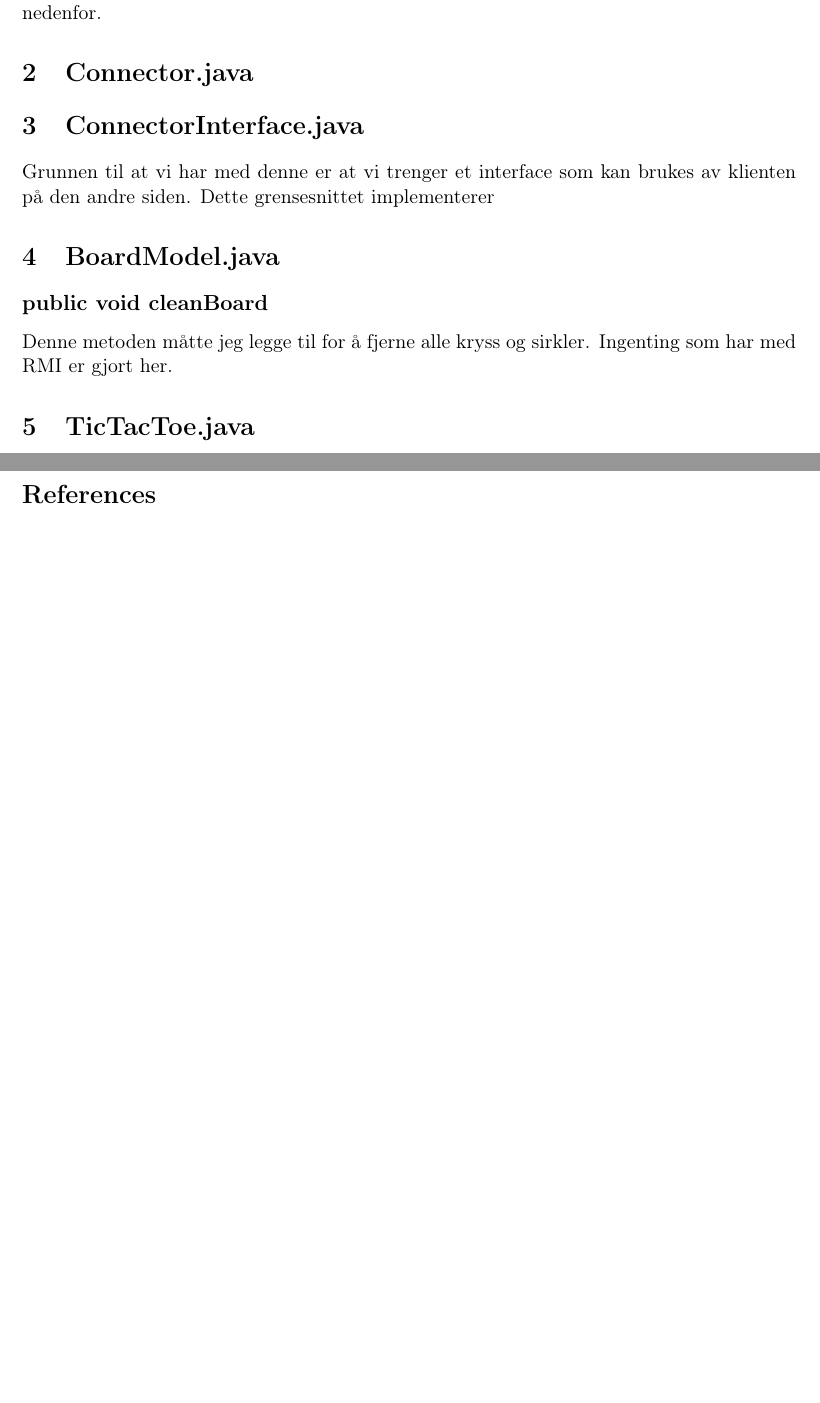
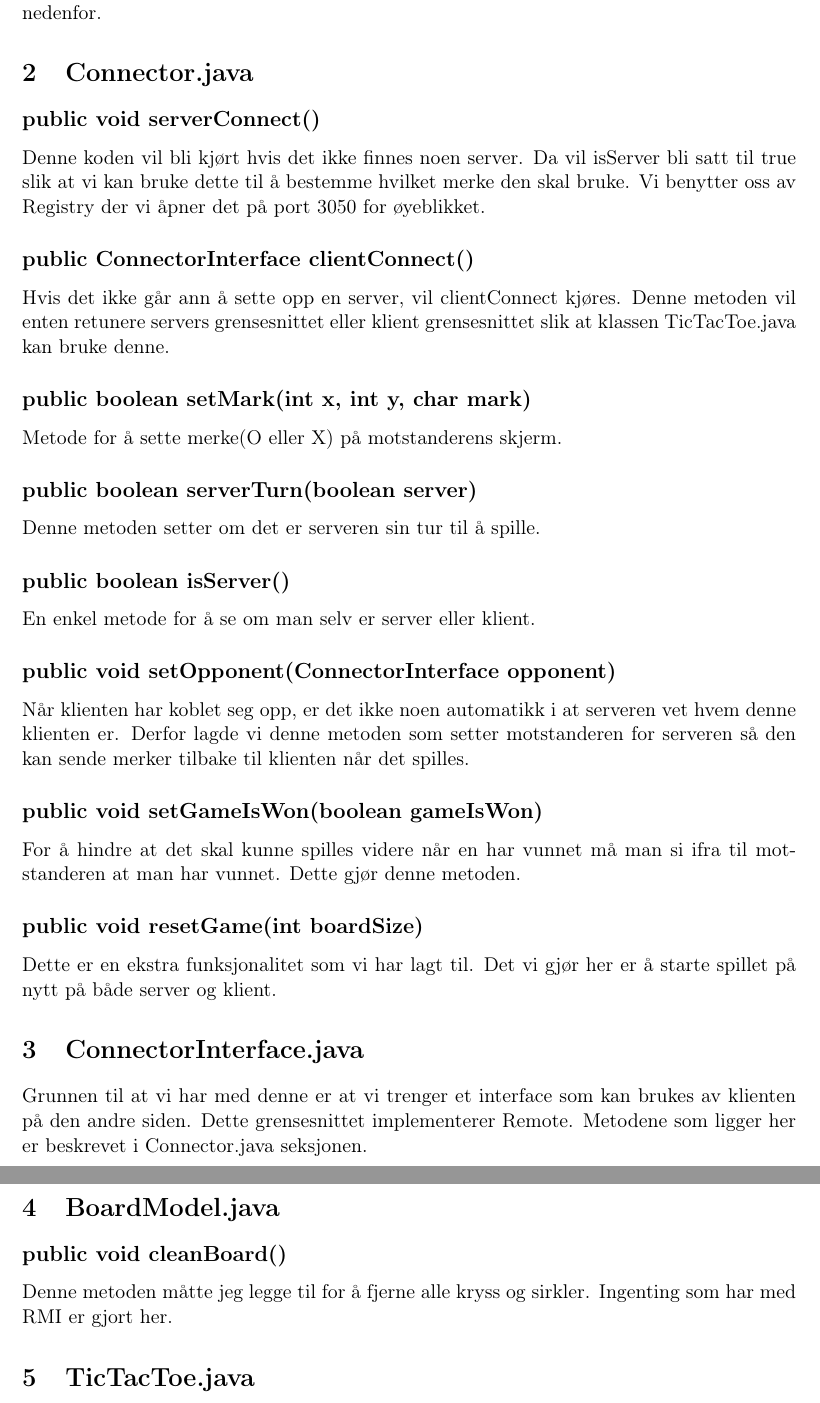
Before and after one commit to chrpeter/DistSys, a LaTeX problem sheet (Exercise 1/LaTex/Exercise1.tex): two parts of pages 2 and 3 of 3, joined at a grey line, cut so that both start at the same text, the shorter picture padded with empty space. Compiled offline with pdfLaTeX.

```diff
--- a/Exercise 1/LaTex/Exercise1.tex
+++ b/Exercise 1/LaTex/Exercise1.tex
@@ -41,21 +41,35 @@
 Vi har valgt å lage en egen klasse som implementer Java RMI. Hver klasse er beskrevet nedenfor.
 
 \section{Connector.java}
+\subsection*{public void serverConnect()}
+Denne koden vil bli kjørt hvis det ikke finnes noen server. Da vil isServer bli satt til true slik at vi kan bruke dette til å bestemme hvilket merke den skal bruke. Vi benytter oss av Registry der vi åpner det på port 3050 for øyeblikket.
+\subsection*{public ConnectorInterface clientConnect()}
+Hvis det ikke går ann å sette opp en server, vil clientConnect kjøres. Denne metoden vil enten retunere servers grensesnittet eller klient grensesnittet slik at klassen TicTacToe.java kan bruke denne.
+
+
+\subsection*{public boolean setMark(int x, int y, char mark)}
+Metode for å sette merke(O eller X) på motstanderens skjerm.
+\subsection*{public boolean serverTurn(boolean server)}
+Denne metoden setter om det er serveren sin tur til å spille.
+\subsection*{public boolean isServer()}
+En enkel metode for å se om man selv er server eller klient.
+\subsection*{public void setOpponent(ConnectorInterface opponent)}
+Når klienten har koblet seg opp, er det ikke noen automatikk i at serveren vet hvem denne klienten er. Derfor lagde vi denne metoden som setter motstanderen for serveren så den kan sende merker tilbake til klienten når det spilles.
+\subsection*{public void setGameIsWon(boolean gameIsWon)}
+For å hindre at det skal kunne spilles videre når en har vunnet må man si ifra til motstanderen at man har vunnet. Dette gjør denne metoden.
+
+\subsection*{public void resetGame(int boardSize) }
+Dette er en ekstra funksjonalitet som vi har lagt til. Det vi gjør her er å starte spillet på nytt på både server og klient.
 
 \section{ConnectorInterface.java}
-Grunnen til at vi har med denne er at vi trenger et interface som kan brukes av klienten på den andre siden. Dette grensesnittet implementerer
+Grunnen til at vi har med denne er at vi trenger et interface som kan brukes av klienten på den andre siden. Dette grensesnittet implementerer Remote. Metodene som ligger her er beskrevet i Connector.java seksjonen.
 
 \section{BoardModel.java}
-\subsection*{public void cleanBoard}
+\subsection*{public void cleanBoard()}
 Denne metoden måtte jeg legge til for å fjerne alle kryss og sirkler. Ingenting som har med RMI er gjort her.
 
 \section{TicTacToe.java}
 
 
-\newpage
-\begin{thebibliography}{2}
-
-
-\end{thebibliography}
 
 \end{document}
```
Also changed, not shown: Exercise 1/LaTex/Exercise1.pdf, 1 other file.
